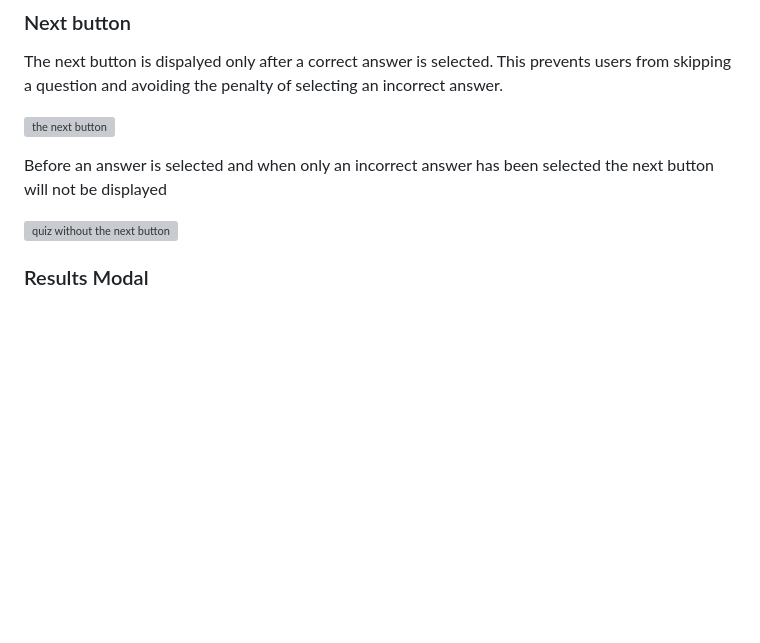
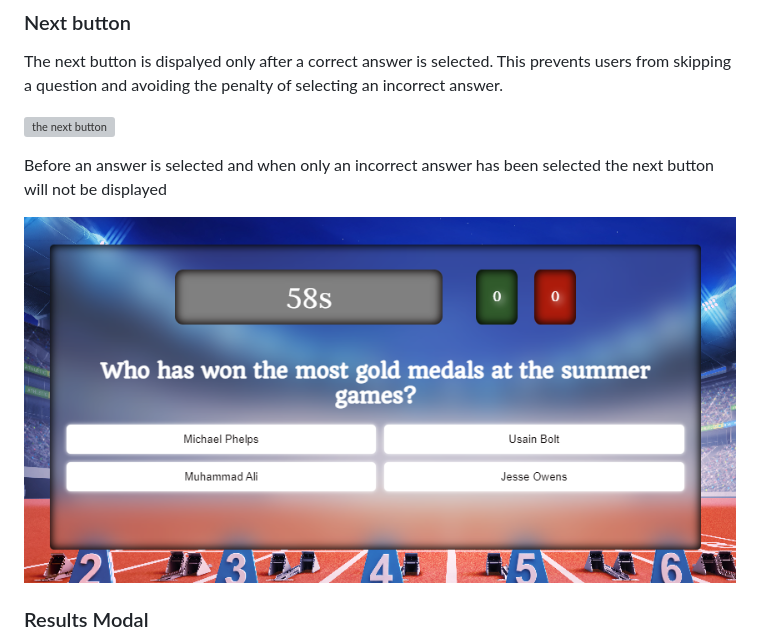
Before and after one commit to Oran-123/Olympian-Quiz, a Markdown page: README.md, the part around the change. Drawn GitHub-style; pictures changed too: images-readme/quiz-without-next-button.png (added); blank space fills up the shorter version; grey boxes are pictures that could not be loaded.

Commit message:
add image to the next button requirement

```diff
--- a/README.md
+++ b/README.md
@@ -284,7 +284,7 @@ The next button is dispalyed only after a correct answer is selected. This preve
 
 Before an answer is selected and when only an incorrect answer has been selected the next button will not be displayed
 
-![quiz without the next button]()
+![quiz without the next button](images-readme/quiz-without-next-button.png)
 
 ### Results Modal
 
```
